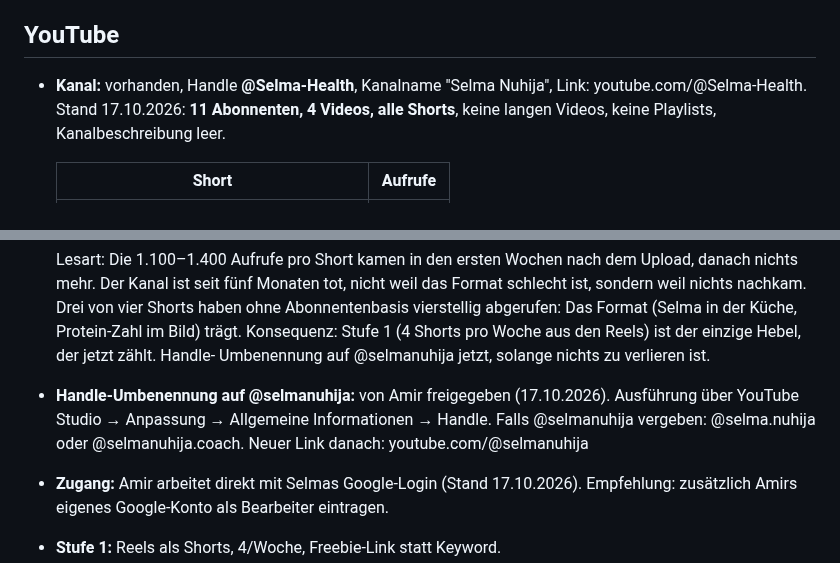
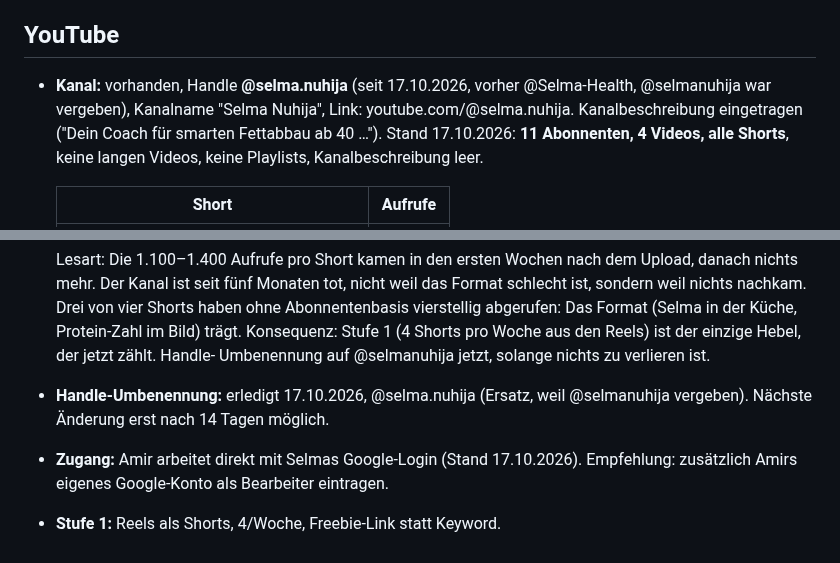
Before and after one commit to amirprada/Shramba, a Markdown page: selma-ads/kunde/selma.md, 2 parts joined by grey strips. Rendered like a GitHub page.

Commit message:
Selma: YouTube-Handle @selma.nuhija und Kanalbeschreibung eingetragen
Co-Authored-By: Claude Fable 5.1 <noreply@anthropic.com>
Claude-Session: https://claude.ai/code/session_01HKXydRTQS3ZMCLYUZVkCXQ

```diff
--- a/selma-ads/kunde/selma.md
+++ b/selma-ads/kunde/selma.md
@@ -164,8 +164,9 @@ ein Verstärker für Content, der organisch schon funktioniert.
   denen 100 % bei ihr bleiben? Das würde die Rechnung ändern: […]
 
 ## YouTube
-- **Kanal:** vorhanden, Handle **@Selma-Health**, Kanalname "Selma Nuhija",
-  Link: youtube.com/@Selma-Health. Stand 17.10.2026: **11 Abonnenten, 4 Videos,
+- **Kanal:** vorhanden, Handle **@selma.nuhija** (seit 17.10.2026, vorher @Selma-Health,
+  @selmanuhija war vergeben), Kanalname "Selma Nuhija", Link: youtube.com/@selma.nuhija.
+  Kanalbeschreibung eingetragen ("Dein Coach für smarten Fettabbau ab 40 …"). Stand 17.10.2026: **11 Abonnenten, 4 Videos,
   alle Shorts**, keine langen Videos, keine Playlists, Kanalbeschreibung leer.
 
   | Short | Aufrufe |
@@ -186,7 +187,7 @@ ein Verstärker für Content, der organisch schon funktioniert.
   in der Küche, Protein-Zahl im Bild) trägt. Konsequenz: Stufe 1 (4 Shorts
   pro Woche aus den Reels) ist der einzige Hebel, der jetzt zählt. Handle-
   Umbenennung auf @selmanuhija jetzt, solange nichts zu verlieren ist.
-- **Handle-Umbenennung auf @selmanuhija:** von Amir freigegeben (17.10.2026). Ausführung über YouTube Studio → Anpassung → Allgemeine Informationen → Handle. Falls @selmanuhija vergeben: @selma.nuhija oder @selmanuhija.coach. Neuer Link danach: youtube.com/@selmanuhija
+- **Handle-Umbenennung:** erledigt 17.10.2026, @selma.nuhija (Ersatz, weil @selmanuhija vergeben). Nächste Änderung erst nach 14 Tagen möglich.
 - **Zugang:** Amir arbeitet direkt mit Selmas Google-Login (Stand 17.10.2026). Empfehlung: zusätzlich Amirs eigenes Google-Konto als Bearbeiter eintragen.
 - **Stufe 1:** Reels als Shorts, 4/Woche, Freebie-Link statt Keyword.
 - **Stufe 2:** lange Videos ab Woche 9, 2/Monat, Themen = die acht Alltagsprobleme.
```
